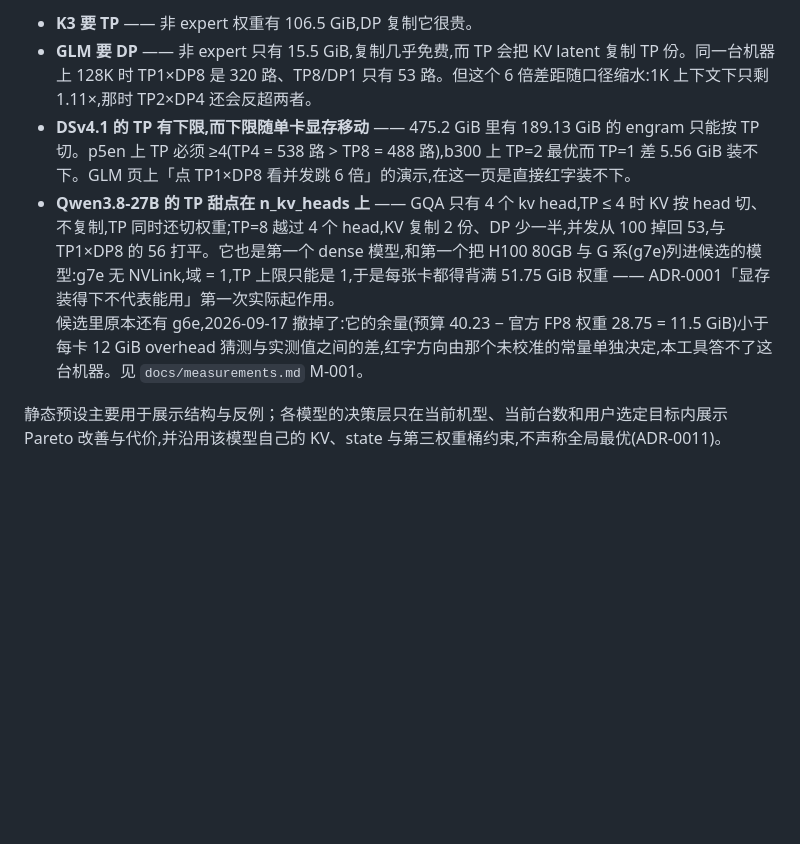
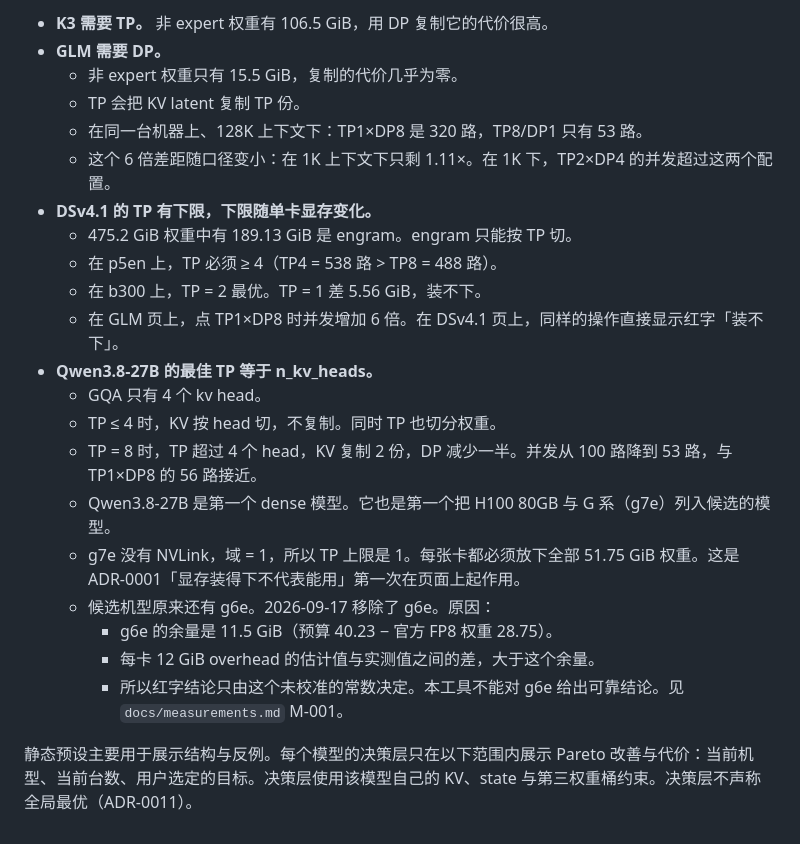
Before and after one commit to shawnawshk/model-viz, a Markdown page: README.md, the part around one of its changes. Drawn GitHub-style; blank space fills up the shorter version.

```diff
--- a/README.md
+++ b/README.md
@@ -60,7 +118,24 @@
 
-- **K3 要 TP** —— 非 expert 权重有 106.5 GiB,DP 复制它很贵。
-- **GLM 要 DP** —— 非 expert 只有 15.5 GiB,复制几乎免费,而 TP 会把 KV latent 复制 TP 份。同一台机器上 128K 时 TP1×DP8 是 320 路、TP8/DP1 只有 53 路。但这个 6 倍差距随口径缩水:1K 上下文下只剩 1.11×,那时 TP2×DP4 还会反超两者。
-- **DSv4.1 的 TP 有下限,而下限随单卡显存移动** —— 475.2 GiB 里有 189.13 GiB 的 engram 只能按 TP 切。p5en 上 TP 必须 ≥4(TP4 = 538 路 > TP8 = 488 路),b300 上 TP=2 最优而 TP=1 差 5.56 GiB 装不下。GLM 页上「点 TP1×DP8 看并发跳 6 倍」的演示,在这一页是直接红字装不下。
-- **Qwen3.8-27B 的 TP 甜点在 n_kv_heads 上** —— GQA 只有 4 个 kv head,TP ≤ 4 时 KV 按 head 切、不复制,TP 同时还切权重;TP=8 越过 4 个 head,KV 复制 2 份、DP 少一半,并发从 100 掉回 53,与 TP1×DP8 的 56 打平。它也是第一个 dense 模型,和第一个把 H100 80GB 与 G 系(g7e)列进候选的模型:g7e 无 NVLink,域 = 1,TP 上限只能是 1,于是每张卡都得背满 51.75 GiB 权重 —— ADR-0001「显存装得下不代表能用」第一次实际起作用。<br>候选里原本还有 g6e,2026-09-17 撤掉了:它的余量(预算 40.23 − 官方 FP8 权重 28.75 = 11.5 GiB)小于每卡 12 GiB overhead 猜测与实测值之间的差,红字方向由那个未校准的常量单独决定,本工具答不了这台机器。见 `docs/measurements.md` M-001。
+- **K3 需要 TP。** 非 expert 权重有 106.5 GiB，用 DP 复制它的代价很高。
+- **GLM 需要 DP。**
+  - 非 expert 权重只有 15.5 GiB，复制的代价几乎为零。
+  - TP 会把 KV latent 复制 TP 份。
+  - 在同一台机器上、128K 上下文下：TP1×DP8 是 320 路，TP8/DP1 只有 53 路。
+  - 这个 6 倍差距随口径变小：在 1K 上下文下只剩 1.11×。在 1K 下，TP2×DP4 的并发超过这两个配置。
+- **DSv4.1 的 TP 有下限，下限随单卡显存变化。**
+  - 475.2 GiB 权重中有 189.13 GiB 是 engram。engram 只能按 TP 切。
+  - 在 p5en 上，TP 必须 ≥ 4（TP4 = 538 路 > TP8 = 488 路）。
+  - 在 b300 上，TP = 2 最优。TP = 1 差 5.56 GiB，装不下。
+  - 在 GLM 页上，点 TP1×DP8 时并发增加 6 倍。在 DSv4.1 页上，同样的操作直接显示红字「装不下」。
+- **Qwen3.8-27B 的最佳 TP 等于 n_kv_heads。**
+  - GQA 只有 4 个 kv head。
+  - TP ≤ 4 时，KV 按 head 切，不复制。同时 TP 也切分权重。
+  - TP = 8 时，TP 超过 4 个 head，KV 复制 2 份，DP 减少一半。并发从 100 路降到 53 路，与 TP1×DP8 的 56 路接近。
+  - Qwen3.8-27B 是第一个 dense 模型。它也是第一个把 H100 80GB 与 G 系（g7e）列入候选的模型。
+  - g7e 没有 NVLink，域 = 1，所以 TP 上限是 1。每张卡都必须放下全部 51.75 GiB 权重。这是 ADR-0001「显存装得下不代表能用」第一次在页面上起作用。
+  - 候选机型原来还有 g6e。2026-09-17 移除了 g6e。原因：
+    - g6e 的余量是 11.5 GiB（预算 40.23 − 官方 FP8 权重 28.75）。
+    - 每卡 12 GiB overhead 的估计值与实测值之间的差，大于这个余量。
+    - 所以红字结论只由这个未校准的常数决定。本工具不能对 g6e 给出可靠结论。见 `docs/measurements.md` M-001。
 
-静态预设主要用于展示结构与反例；各模型的决策层只在当前机型、当前台数和用户选定目标内展示 Pareto 改善与代价,并沿用该模型自己的 KV、state 与第三权重桶约束,不声称全局最优(ADR-0011)。
+静态预设主要用于展示结构与反例。每个模型的决策层只在以下范围内展示 Pareto 改善与代价：当前机型、当前台数、用户选定的目标。决策层使用该模型自己的 KV、state 与第三权重桶约束。决策层不声称全局最优（ADR-0011）。
```
Also changed, not shown: other parts of README.md (+90 -32 lines), docs/adr/0001-scale-up-domain-not-node.md (+63 -23 lines).
